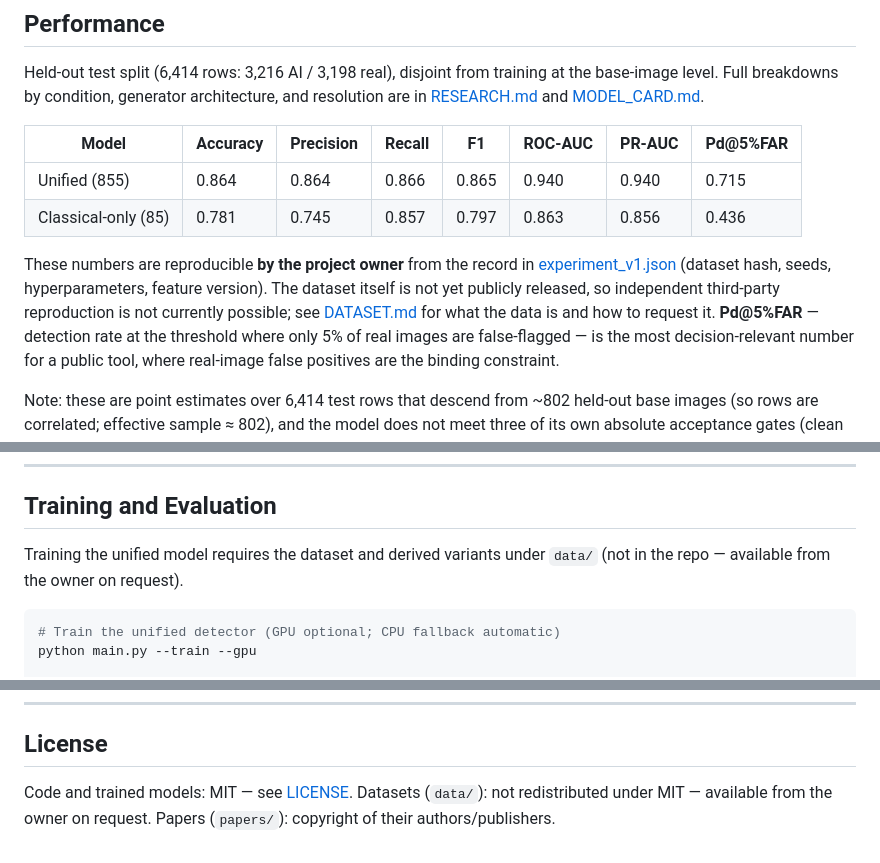
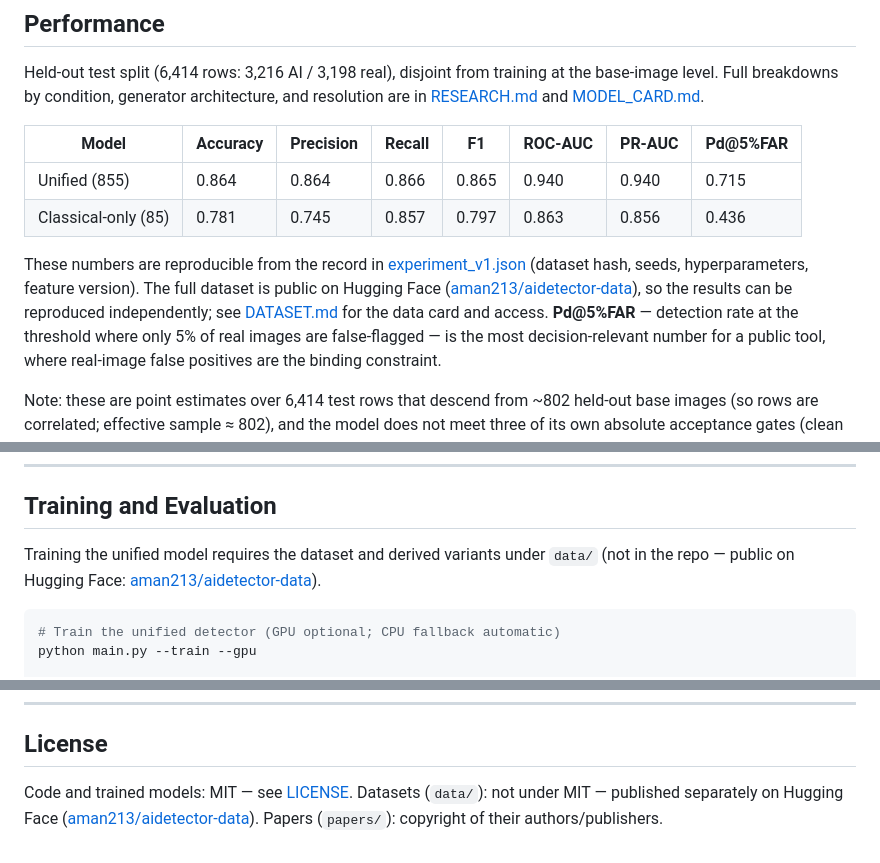
Before and after one commit to aman696/aidetector, a Markdown page: README.md, 3 parts joined by grey strips. Drawn GitHub-style.

Commit message:
Point docs at the public Hugging Face dataset

````diff
--- a/README.md
+++ b/README.md
@@ -71,11 +71,12 @@ and resolution are in [RESEARCH.md](RESEARCH.md) and [MODEL_CARD.md](MODEL_CARD.
 | Unified (855) | 0.864 | 0.864 | 0.866 | 0.865 | 0.940 | 0.940 | 0.715 |
 | Classical-only (85) | 0.781 | 0.745 | 0.857 | 0.797 | 0.863 | 0.856 | 0.436 |
 
-These numbers are reproducible **by the project owner** from the record in
+These numbers are reproducible from the record in
 [experiment_v1.json](experiment_v1.json) (dataset hash, seeds, hyperparameters,
-feature version). The dataset itself is not yet publicly released, so independent
-third-party reproduction is not currently possible; see [DATASET.md](DATASET.md)
-for what the data is and how to request it. **Pd@5%FAR** — detection rate at the
+feature version). The full dataset is public on Hugging Face
+([aman213/aidetector-data](https://huggingface.co/datasets/aman213/aidetector-data)),
+so the results can be reproduced independently; see [DATASET.md](DATASET.md) for
+the data card and access. **Pd@5%FAR** — detection rate at the
 threshold where only 5% of real images are false-flagged — is the most
 decision-relevant number for a public tool, where real-image false positives are
 the binding constraint.
@@ -114,7 +115,8 @@ pip install cupy-cuda12x cuml-cu12 --extra-index-url=https://pypi.nvidia.com
 ## Training and Evaluation
 
 Training the unified model requires the dataset and derived variants under
-`data/` (not in the repo — available from the owner on request).
+`data/` (not in the repo — public on Hugging Face:
+[aman213/aidetector-data](https://huggingface.co/datasets/aman213/aidetector-data)).
 
 ```bash
 # Train the unified detector (GPU optional; CPU fallback automatic)
@@ -177,5 +179,6 @@ aidetector/
 ## License
 
 Code and trained models: MIT — see [LICENSE](LICENSE).
-Datasets (`data/`): not redistributed under MIT — available from the owner on request.
+Datasets (`data/`): not under MIT — published separately on Hugging Face
+([aman213/aidetector-data](https://huggingface.co/datasets/aman213/aidetector-data)).
 Papers (`papers/`): copyright of their authors/publishers.
````
Also changed, not shown: other parts of README.md (+1 -1 lines), DATASET.md (+17 -10 lines), WORKFLOW.md (+2 -1 lines).
